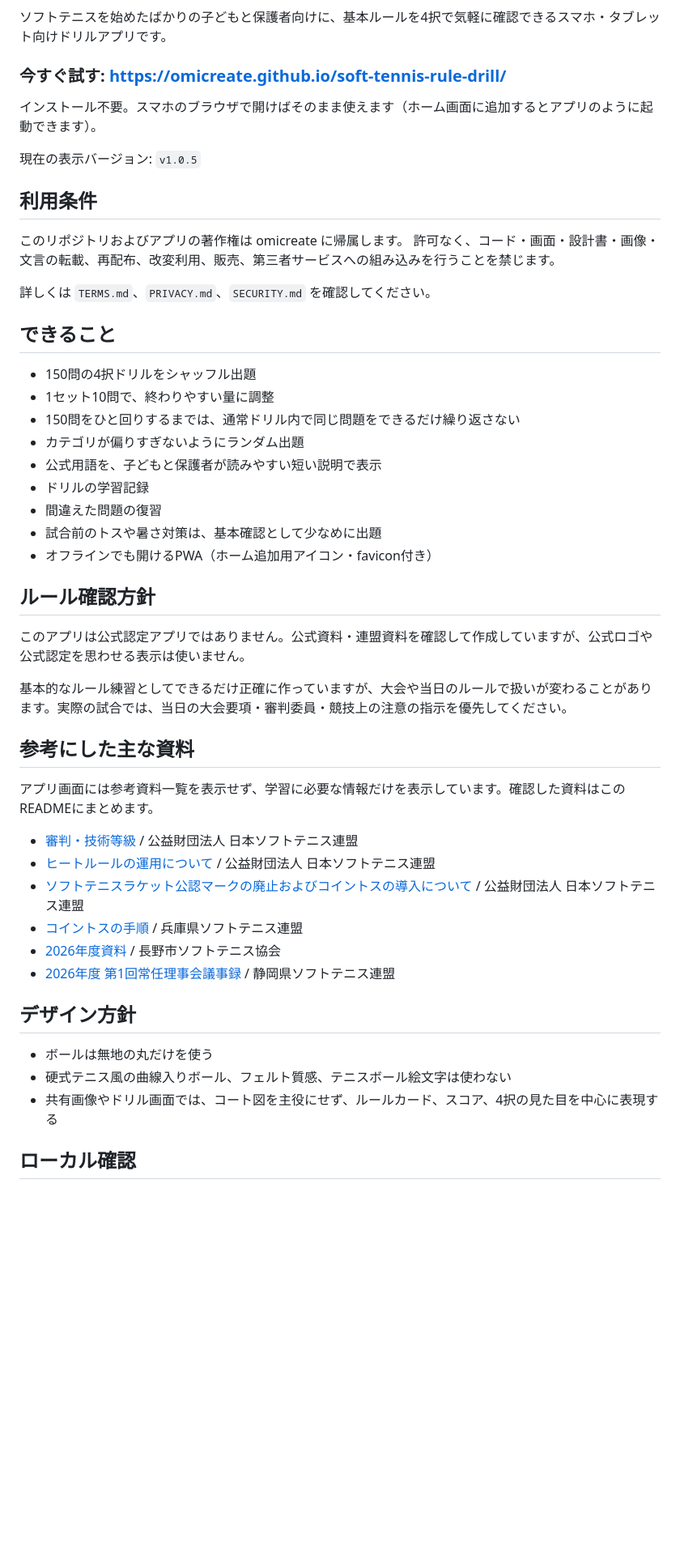
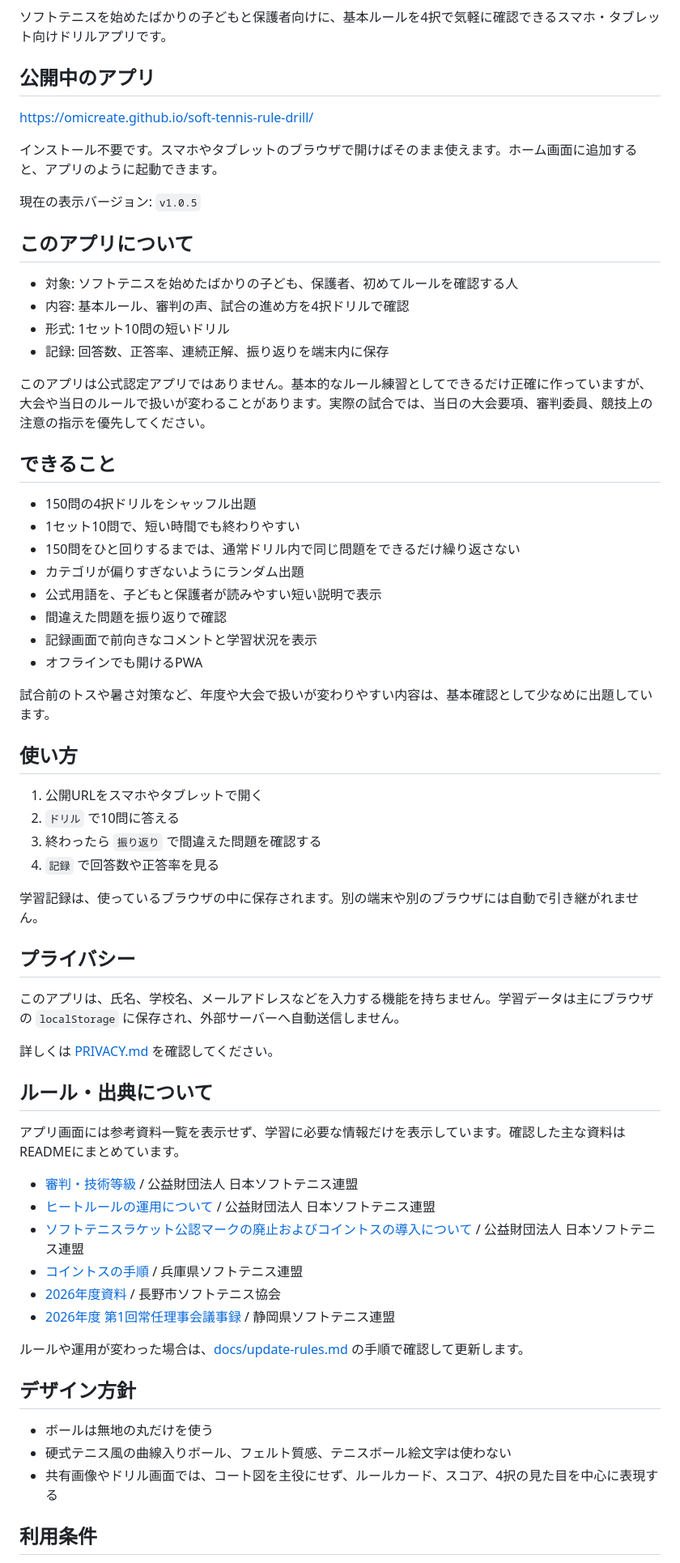
Before and after one commit to omicreate/soft-tennis-rule-drill, a Markdown page: README.md, the part around one of its changes. Shown at 81% size. Rendered like a GitHub page; blank space fills up the shorter version.

Commit message:
Revise README for public release

```diff
--- a/README.md
+++ b/README.md
@@ -4,40 +4,54 @@
 
 ソフトテニスを始めたばかりの子どもと保護者向けに、基本ルールを4択で気軽に確認できるスマホ・タブレット向けドリルアプリです。
 
-### 今すぐ試す: https://omicreate.github.io/soft-tennis-rule-drill/
+## 公開中のアプリ
 
-インストール不要。スマホのブラウザで開けばそのまま使えます（ホーム画面に追加するとアプリのように起動できます）。
+https://omicreate.github.io/soft-tennis-rule-drill/
+
+インストール不要です。スマホやタブレットのブラウザで開けばそのまま使えます。ホーム画面に追加すると、アプリのように起動できます。
 
 現在の表示バージョン: `v1.0.5`
 
-## 利用条件
+## このアプリについて
 
-このリポジトリおよびアプリの著作権は omicreate に帰属します。
-許可なく、コード・画面・設計書・画像・文言の転載、再配布、改変利用、販売、第三者サービスへの組み込みを行うことを禁じます。
+- 対象: ソフトテニスを始めたばかりの子ども、保護者、初めてルールを確認する人
+- 内容: 基本ルール、審判の声、試合の進め方を4択ドリルで確認
+- 形式: 1セット10問の短いドリル
+- 記録: 回答数、正答率、連続正解、振り返りを端末内に保存
 
-詳しくは `TERMS.md`、`PRIVACY.md`、`SECURITY.md` を確認してください。
+このアプリは公式認定アプリではありません。基本的なルール練習としてできるだけ正確に作っていますが、大会や当日のルールで扱いが変わることがあります。実際の試合では、当日の大会要項、審判委員、競技上の注意の指示を優先してください。
 
 ## できること
 
 - 150問の4択ドリルをシャッフル出題
-- 1セット10問で、終わりやすい量に調整
+- 1セット10問で、短い時間でも終わりやすい
 - 150問をひと回りするまでは、通常ドリル内で同じ問題をできるだけ繰り返さない
 - カテゴリが偏りすぎないようにランダム出題
 - 公式用語を、子どもと保護者が読みやすい短い説明で表示
-- ドリルの学習記録
-- 間違えた問題の復習
-- 試合前のトスや暑さ対策は、基本確認として少なめに出題
-- オフラインでも開けるPWA（ホーム追加用アイコン・favicon付き）
+- 間違えた問題を振り返りで確認
+- 記録画面で前向きなコメントと学習状況を表示
+- オフラインでも開けるPWA
 
-## ルール確認方針
+試合前のトスや暑さ対策など、年度や大会で扱いが変わりやすい内容は、基本確認として少なめに出題しています。
 
-このアプリは公式認定アプリではありません。公式資料・連盟資料を確認して作成していますが、公式ロゴや公式認定を思わせる表示は使いません。
+## 使い方
 
-基本的なルール練習としてできるだけ正確に作っていますが、大会や当日のルールで扱いが変わることがあります。実際の試合では、当日の大会要項・審判委員・競技上の注意の指示を優先してください。
+1. 公開URLをスマホやタブレットで開く
+2. `ドリル` で10問に答える
+3. 終わったら `振り返り` で間違えた問題を確認する
+4. `記録` で回答数や正答率を見る
 
-## 参考にした主な資料
+学習記録は、使っているブラウザの中に保存されます。別の端末や別のブラウザには自動で引き継がれません。
 
-アプリ画面には参考資料一覧を表示せず、学習に必要な情報だけを表示しています。確認した資料はこのREADMEにまとめます。
+## プライバシー
+
+このアプリは、氏名、学校名、メールアドレスなどを入力する機能を持ちません。学習データは主にブラウザの `localStorage` に保存され、外部サーバーへ自動送信しません。
+
+詳しくは [PRIVACY.md](PRIVACY.md) を確認してください。
+
+## ルール・出典について
+
+アプリ画面には参考資料一覧を表示せず、学習に必要な情報だけを表示しています。確認した主な資料はREADMEにまとめています。
 
 - [審判・技術等級](https://www.jsta.or.jp/judge_tech) / 公益財団法人 日本ソフトテニス連盟
 - [ヒートルールの運用について](https://www.jsta.or.jp/news/2021/07/13688.html) / 公益財団法人 日本ソフトテニス連盟
@@ -46,11 +60,13 @@
 - [2026年度資料](https://nagano-city-sta.com/wp-content/uploads/2026/02/ca90a6b5ce7d25d868c1b7f1d5f874dc.pdf) / 長野市ソフトテニス協会
 - [2026年度 第1回常任理事会議事録](https://www.soft-tennis.com/shizuoka/left/l10_record/20260314_26-1jyoninrijikaigijiroku.pdf) / 静岡県ソフトテニス連盟
 
+ルールや運用が変わった場合は、[docs/update-rules.md](docs/update-rules.md) の手順で確認して更新します。
+
 ## デザイン方針
 
 - ボールは無地の丸だけを使う
 - 硬式テニス風の曲線入りボール、フェルト質感、テニスボール絵文字は使わない
 - 共有画像やドリル画面では、コート図を主役にせず、ルールカード、スコア、4択の見た目を中心に表現する
 
-## ローカル確認
+## 利用条件
 
```
Also changed, not shown: other parts of README.md (+11 -11 lines).
